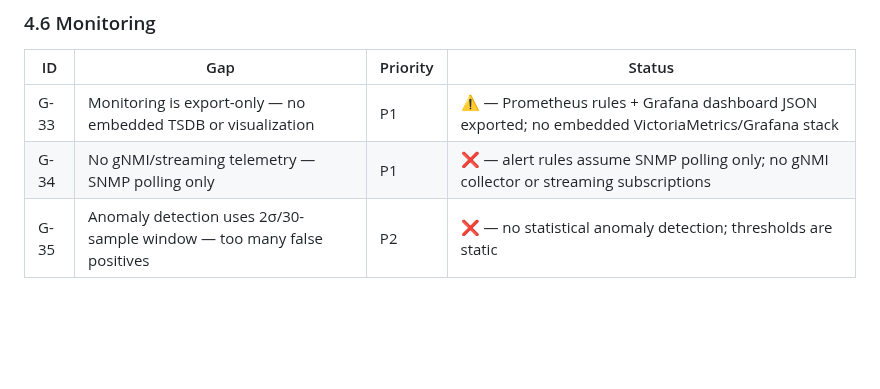
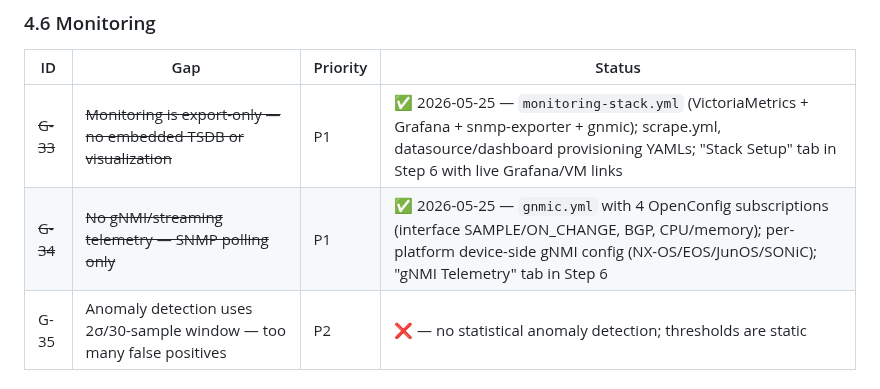
Before and after one commit to Amit33-design/Network-Automation, a Markdown page: CLAUDE.md, the part around the change. Rendered like a GitHub page; blank space fills up the shorter version.

Commit message:
docs: mark G-33 and G-34 resolved in gap table

```diff
--- a/CLAUDE.md
+++ b/CLAUDE.md
@@ -177,8 +177,8 @@ Status: ✅ = resolved · ⚠️ = partial · ❌ = open
 
 | ID | Gap | Priority | Status |
 |----|-----|----------|--------|
-| G-33 | Monitoring is export-only — no embedded TSDB or visualization | P1 | ⚠️ — Prometheus rules + Grafana dashboard JSON exported; no embedded VictoriaMetrics/Grafana stack |
-| G-34 | No gNMI/streaming telemetry — SNMP polling only | P1 | ❌ — alert rules assume SNMP polling only; no gNMI collector or streaming subscriptions |
+| ~~G-33~~ | ~~Monitoring is export-only — no embedded TSDB or visualization~~ | P1 | ✅ 2026-05-25 — `monitoring-stack.yml` (VictoriaMetrics + Grafana + snmp-exporter + gnmic); scrape.yml, datasource/dashboard provisioning YAMLs; "Stack Setup" tab in Step 6 with live Grafana/VM links |
+| ~~G-34~~ | ~~No gNMI/streaming telemetry — SNMP polling only~~ | P1 | ✅ 2026-05-25 — `gnmic.yml` with 4 OpenConfig subscriptions (interface SAMPLE/ON_CHANGE, BGP, CPU/memory); per-platform device-side gNMI config (NX-OS/EOS/JunOS/SONiC); "gNMI Telemetry" tab in Step 6 |
 | G-35 | Anomaly detection uses 2σ/30-sample window — too many false positives | P2 | ❌ — no statistical anomaly detection; thresholds are static |
 
 ### 4.7 Troubleshooting
```
